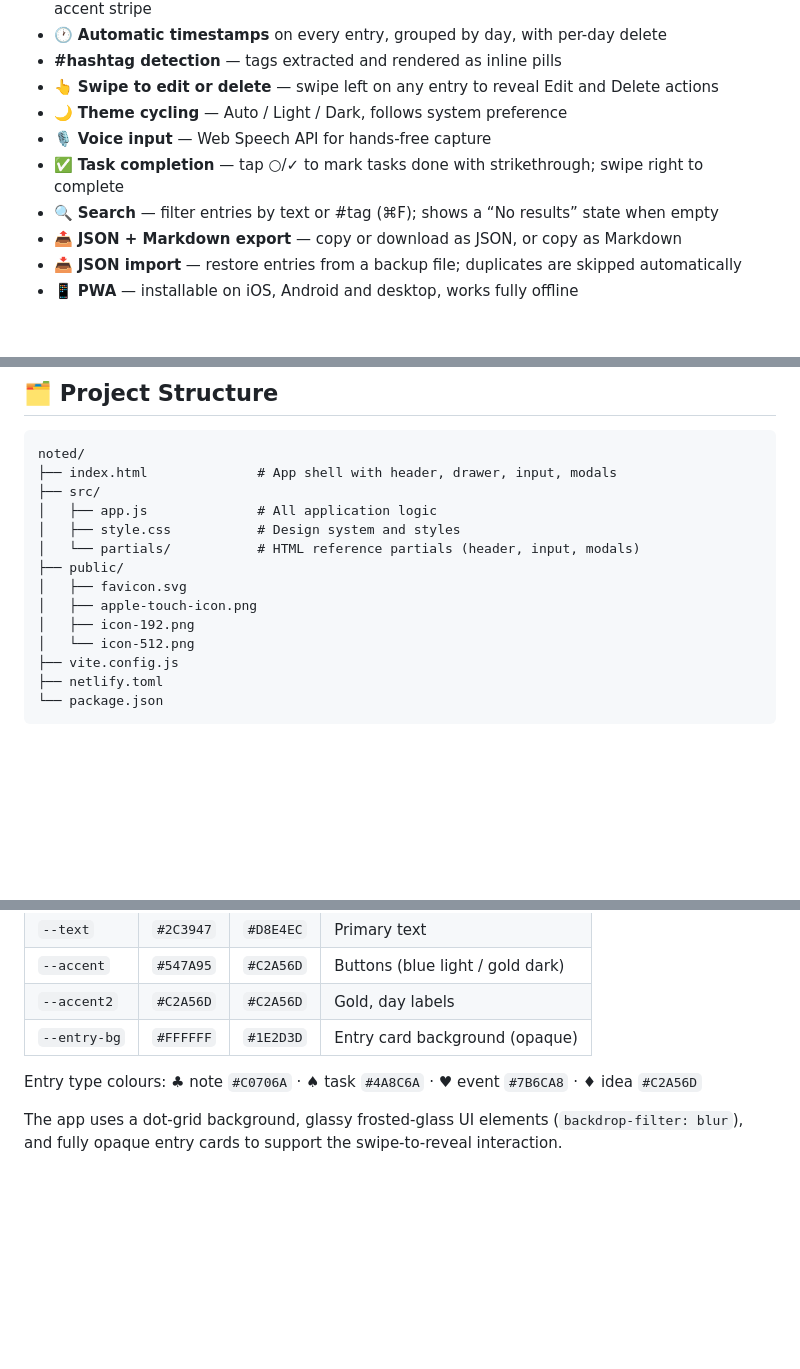
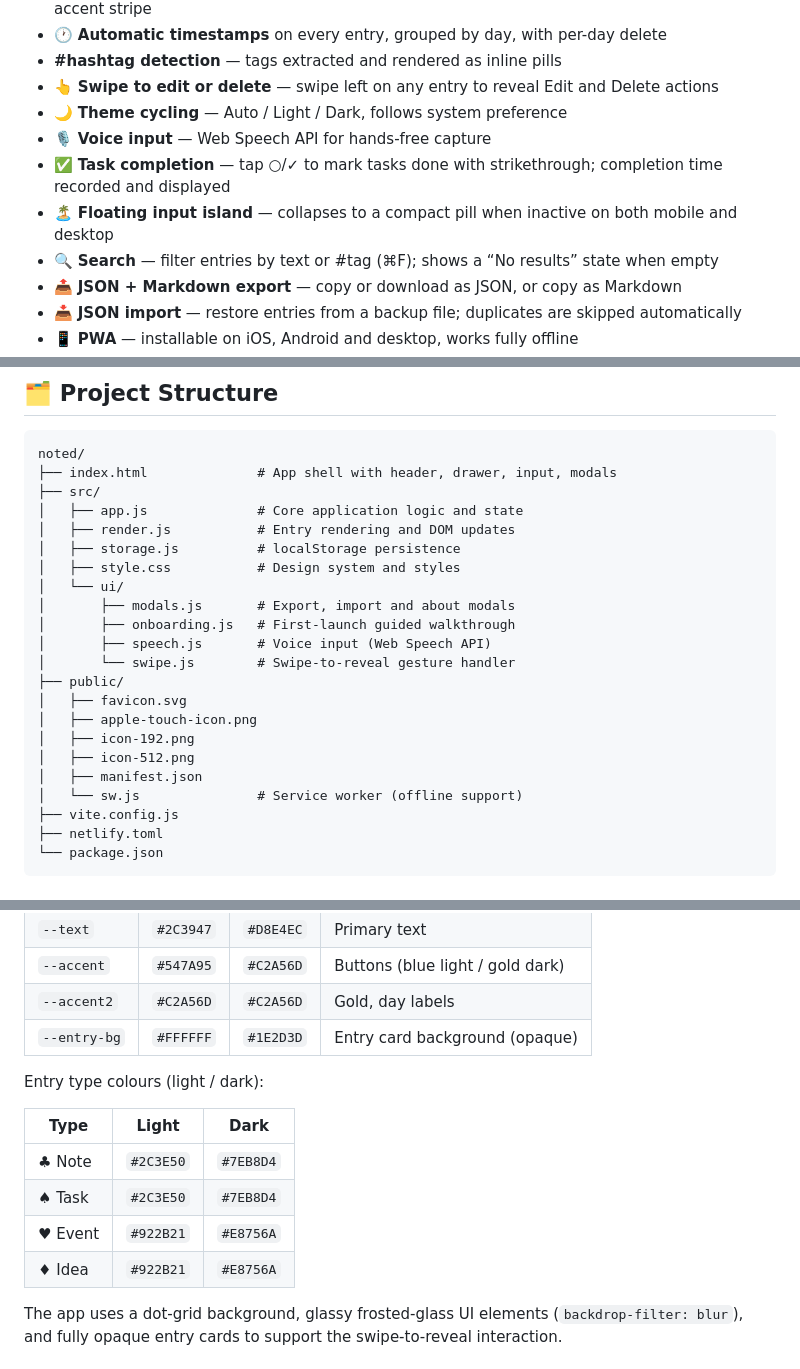
Before and after one commit to lucasfr/noted, a Markdown page: README.md, 3 parts joined by grey strips. GitHub-like rendering; blank space fills up the shorter version.

Commit message:
📚 docs: update README with current structure, features and type colours

```diff
--- a/README.md
+++ b/README.md
@@ -27,7 +27,8 @@ When you're ready to move entries into your permanent notes app, export them as
 - 👆 **Swipe to edit or delete** — swipe left on any entry to reveal Edit and Delete actions
 - 🌙 **Theme cycling** — Auto / Light / Dark, follows system preference
 - 🎙️ **Voice input** — Web Speech API for hands-free capture
-- ✅ **Task completion** — tap ○/✓ to mark tasks done with strikethrough; swipe right to complete
+- ✅ **Task completion** — tap ○/✓ to mark tasks done with strikethrough; completion time recorded and displayed
+- 🏝️ **Floating input island** — collapses to a compact pill when inactive on both mobile and desktop
 - 🔍 **Search** — filter entries by text or #tag (⌘F); shows a “No results” state when empty
 - 📤 **JSON + Markdown export** — copy or download as JSON, or copy as Markdown
 - 📥 **JSON import** — restore entries from a backup file; duplicates are skipped automatically
@@ -42,14 +43,22 @@ When you're ready to move entries into your permanent notes app, export them as
 noted/
 ├── index.html              # App shell with header, drawer, input, modals
 ├── src/
-│   ├── app.js              # All application logic
+│   ├── app.js              # Core application logic and state
+│   ├── render.js           # Entry rendering and DOM updates
+│   ├── storage.js          # localStorage persistence
 │   ├── style.css           # Design system and styles
-│   └── partials/           # HTML reference partials (header, input, modals)
+│   └── ui/
+│       ├── modals.js       # Export, import and about modals
+│       ├── onboarding.js   # First-launch guided walkthrough
+│       ├── speech.js       # Voice input (Web Speech API)
+│       └── swipe.js        # Swipe-to-reveal gesture handler
 ├── public/
 │   ├── favicon.svg
 │   ├── apple-touch-icon.png
 │   ├── icon-192.png
-│   └── icon-512.png
+│   ├── icon-512.png
+│   ├── manifest.json
+│   └── sw.js               # Service worker (offline support)
 ├── vite.config.js
 ├── netlify.toml
 └── package.json
@@ -101,7 +110,14 @@ All design tokens are CSS variables in `src/style.css`.
 | `--accent2` | `#C2A56D` | `#C2A56D` | Gold, day labels |
 | `--entry-bg` | `#FFFFFF` | `#1E2D3D` | Entry card background (opaque) |
 
-Entry type colours: ♣ note `#C0706A` · ♠ task `#4A8C6A` · ♥ event `#7B6CA8` · ♦ idea `#C2A56D`
+Entry type colours (light / dark):
+
+| Type | Light | Dark |
+|---|---|---|
+| ♣ Note | `#2C3E50` | `#7EB8D4` |
+| ♠ Task | `#2C3E50` | `#7EB8D4` |
+| ♥ Event | `#922B21` | `#E8756A` |
+| ♦ Idea | `#922B21` | `#E8756A` |
 
 The app uses a dot-grid background, glassy frosted-glass UI elements (`backdrop-filter: blur`), and fully opaque entry cards to support the swipe-to-reveal interaction.
 
```
